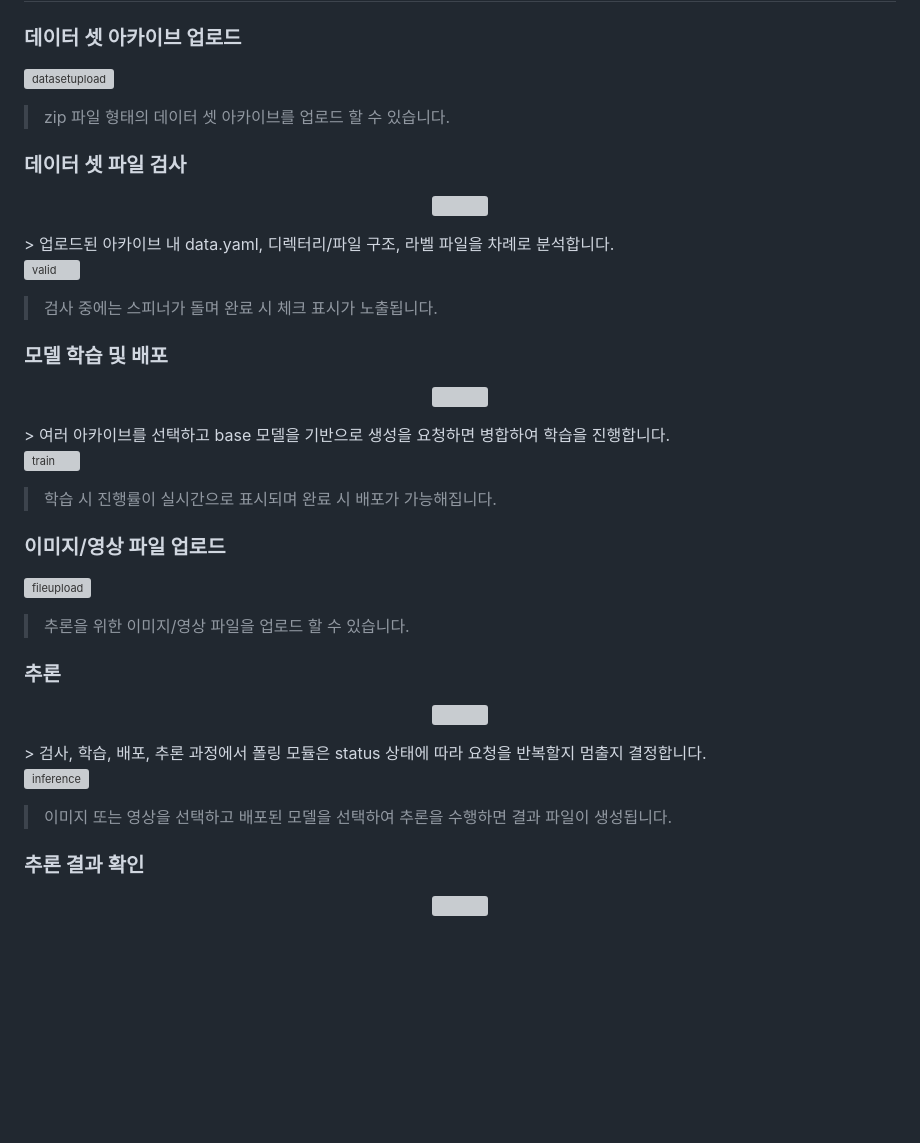
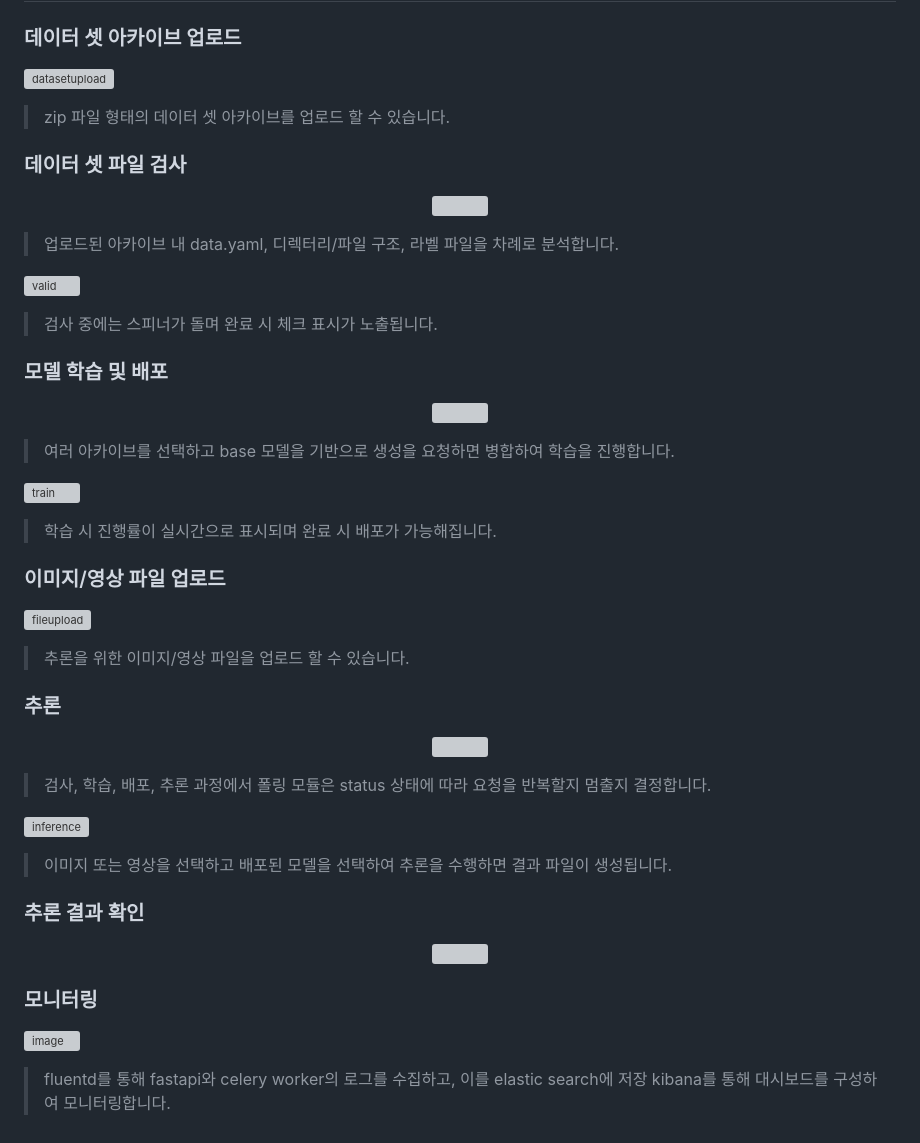
Before and after one commit to rosenari/watch_ml, a Markdown page: README.md, the part around the change. Rendered like a GitHub page; blank space fills up the shorter version; grey boxes are pictures that could not be loaded.

```diff
--- a/README.md
+++ b/README.md
@@ -69,40 +69,54 @@ npm run start
 
 ### 데이터 셋 아카이브 업로드
 ![datasetupload](https://github.com/user-attachments/assets/65e289c7-efe6-4e40-9bbd-5fac9ecdbb91)
+
 > zip 파일 형태의 데이터 셋 아카이브를 업로드 할 수 있습니다.
 
 ### 데이터 셋 파일 검사
 <p align="center">
   <img src="https://github.com/user-attachments/assets/11ebbe97-3ded-482a-bd8e-5cb49783dcc6">
 </p>
+
 > 업로드된 아카이브 내 data.yaml, 디렉터리/파일 구조, 라벨 파일을 차례로 분석합니다.
 
 ![valid](https://github.com/user-attachments/assets/418e55d1-f51d-4f09-b9f9-5436462c164f)
+
 > 검사 중에는 스피너가 돌며 완료 시 체크 표시가 노출됩니다.
 
 ### 모델 학습 및 배포
 <p align="center">
   <img src="https://github.com/user-attachments/assets/fa2faab6-fbd9-4259-83ce-2c359b7a9484">
 </p>
+
 > 여러 아카이브를 선택하고 base 모델을 기반으로 생성을 요청하면 병합하여 학습을 진행합니다.
 
 ![train](https://github.com/user-attachments/assets/7df59e72-0d92-4d49-9589-e8473edfe368)
+
 > 학습 시 진행률이 실시간으로 표시되며 완료 시 배포가 가능해집니다.
 
 ### 이미지/영상 파일 업로드
 ![fileupload](https://github.com/user-attachments/assets/e3fa9c35-3fd5-4bd0-b988-b2d44f9aa925)
+
 > 추론을 위한 이미지/영상 파일을 업로드 할 수 있습니다.
 
 ### 추론
 <p align="center">
   <img src="https://github.com/user-attachments/assets/040d0fa0-4b08-4789-b778-91e25bddd6f1">
 </p>
+
 > 검사, 학습, 배포, 추론 과정에서 폴링 모듈은 status 상태에 따라 요청을 반복할지 멈출지 결정합니다.
 
 ![inference](https://github.com/user-attachments/assets/55e6dd2f-75b9-42e3-9853-467bbab0dfd6)
+
 > 이미지 또는 영상을 선택하고 배포된 모델을 선택하여 추론을 수행하면 결과 파일이 생성됩니다.
 
 ### 추론 결과 확인
 <p align="center">
 <img src="https://github.com/user-attachments/assets/a80d4474-614f-4311-9aa3-9764c507e803">
 </p>
+
+
+### 모니터링
+![image](https://github.com/user-attachments/assets/80c64c08-d75d-4f6e-a1b2-1e2979ea75b2)
+
+> fluentd를 통해 fastapi와 celery worker의 로그를 수집하고, 이를 elastic search에 저장 kibana를 통해 대시보드를 구성하여 모니터링합니다.
```
